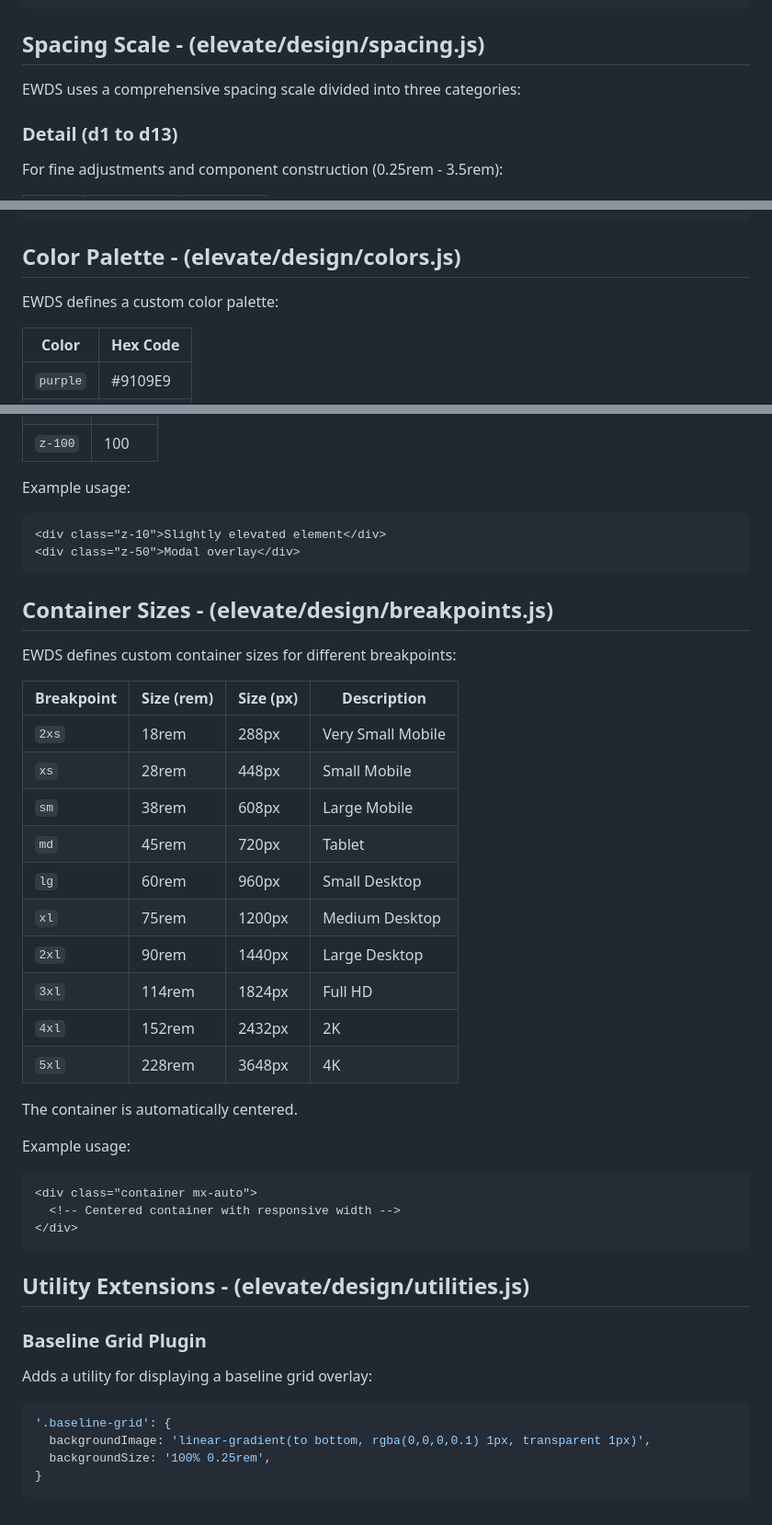
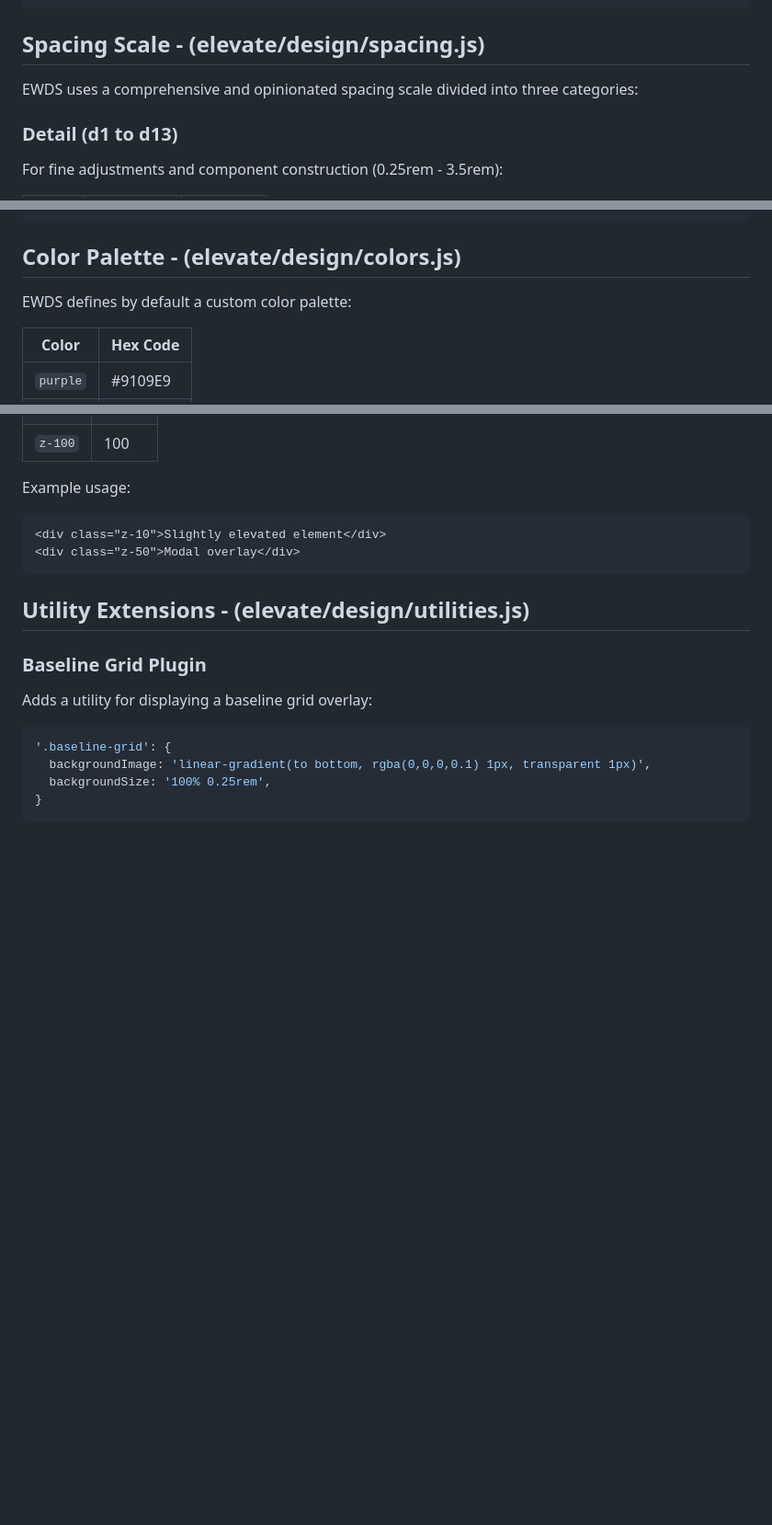
Before and after one commit to DesignInTheBlack/Rara-Astro-Repo, a Markdown page: README.md, 3 parts joined by grey strips. Shown: that part at 92% size. GitHub-like rendering; blank space fills up the shorter version.

````diff
--- a/README.md
+++ b/README.md
@@ -206,7 +212,7 @@ Example:
 
 ## Spacing Scale - (elevate/design/spacing.js)
 
-EWDS uses a comprehensive spacing scale divided into three categories:
+EWDS uses a comprehensive and opinionated spacing scale divided into three categories:
 
 ### Detail (d1 to d13)
 
@@ -283,7 +289,7 @@ Example usage:
 
 ## Color Palette - (elevate/design/colors.js)
 
-EWDS defines a custom color palette:
+EWDS defines by default a custom color palette:
 
 | Color    | Hex Code |
 |----------|----------|
@@ -424,32 +432,6 @@ Example usage:
 <div class="z-50">Modal overlay</div>
 ```
 
-## Container Sizes - (elevate/design/breakpoints.js)
-
-EWDS defines custom container sizes for different breakpoints:
-
-| Breakpoint | Size (rem) | Size (px) | Description    |
-|------------|------------|-----------|----------------|
-| `2xs`      | 18rem      | 288px     | Very Small Mobile |
-| `xs`       | 28rem      | 448px     | Small Mobile   |
-| `sm`       | 38rem      | 608px     | Large Mobile   |
-| `md`       | 45rem      | 720px     | Tablet         |
-| `lg`       | 60rem      | 960px     | Small Desktop  |
-| `xl`       | 75rem      | 1200px    | Medium Desktop |
-| `2xl`      | 90rem      | 1440px    | Large Desktop  |
-| `3xl`      | 114rem     | 1824px    | Full HD        |
-| `4xl`      | 152rem     | 2432px    | 2K             |
-| `5xl`      | 228rem     | 3648px    | 4K             |
-
-The container is automatically centered.
-
-Example usage:
-```html
-<div class="container mx-auto">
-  <!-- Centered container with responsive width -->
-</div>
-```
-
 ## Utility Extensions - (elevate/design/utilities.js)
 
 ### Baseline Grid Plugin
````
Also changed, not shown: other parts of README.md (+35 -27 lines).
